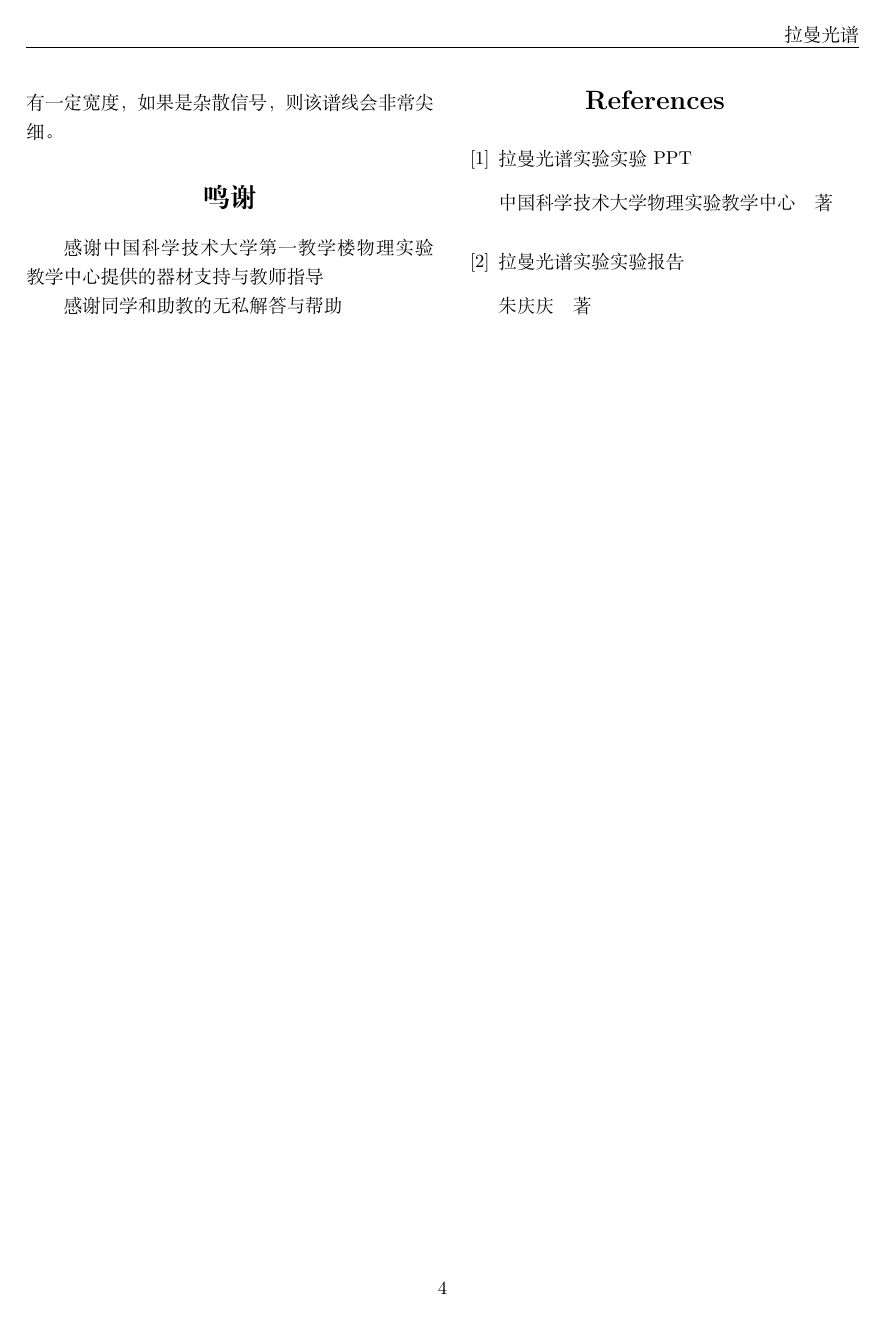
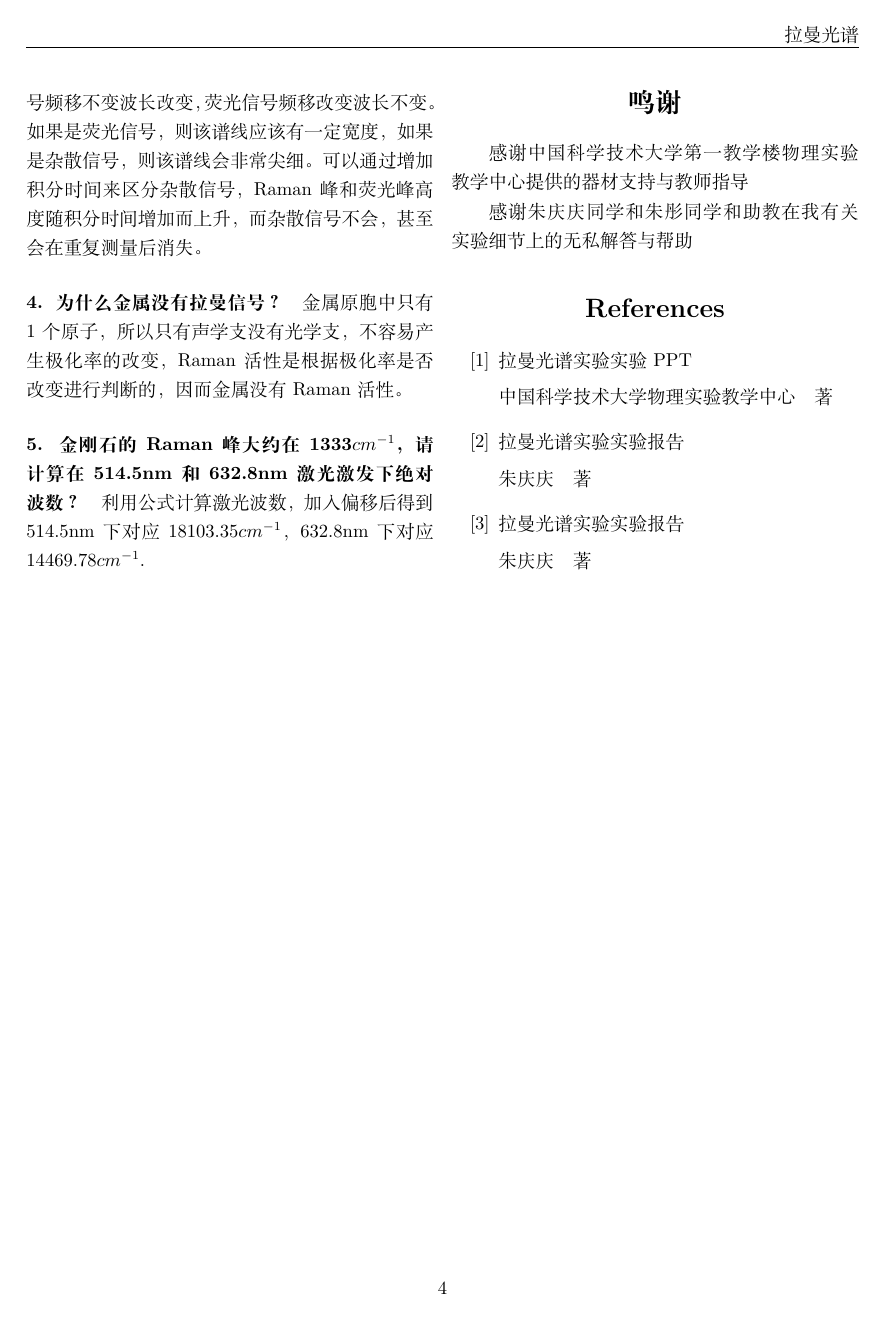
Before and after one commit to UmataHasrick/College_Physics_Experiment_V_Report, a LaTeX document (拉曼光谱/拉曼光谱.tex): page 4 of 4. Compiled offline with XeLaTeX.

Commit message:
Modifying the extra problem part for the experiment report.

```diff
--- a/拉曼光谱/拉曼光谱.tex
+++ b/拉曼光谱/拉曼光谱.tex
@@ -151,13 +151,25 @@
 
 		\paragraph{3. 如何判断测试峰是Raman信号还是荧光信号还是杂散信号？}
 
-		如果是荧光信号，则该谱线应该有一定宽度，如果是杂散信号，则该谱线会非常尖细。
+		选择不同激发波长，Raman信号频移不变波长改变，荧光信号频移改变波长不变。如果是荧光信号，则该谱线应该有一定宽度，如果是杂散信号，则该谱线会非常尖细。可以通过增加积分时
+		间来区分杂散信号，Raman峰和荧光峰⾼度随积分时间增加⽽上升，⽽杂散信号不会，甚⾄
+		会在重复测量后消失。
+
+		\paragraph{4. 为什么金属没有拉曼信号？}
+
+		金属原胞中只有1个原子，所以只有声学支没有光学支，不容易产生极化率的改变，
+		Raman活性是根据极化率是否改变进行判断的，因而金属没有Raman活性。
+
+		\paragraph{5. 金刚石的Raman峰大约在1333$cm^{-1}$，请计算在514.5nm和632.8nm激光激发下绝对波数？}
+
+		利用公式计算激光波数，加入偏移后得到514.5nm下对应18103.35$cm^{-1}$，632.8nm下对应14469.78$cm^{-1}$.
+
 
 		\section*{鸣谢}
 		感谢中国科学技术大学第一教学楼 物理实验教学中心提供的器材支持与教师指导
 
 
-		感谢同学和助教的无私解答与帮助
+		感谢朱庆庆同学和朱彤同学和助教在我有关实验细节上的无私解答与帮助
 
 
 		\begin{thebibliography}{100}%此处数字为最多可添加的参考文献数量
@@ -170,6 +182,10 @@
 
 			朱庆庆\quad 著
 
+			\bibitem{article2}拉曼光谱实验 实验报告
+
+			朱庆庆\quad 著
+
 		\end{thebibliography}
 
 	\end{multicols}
```
Also changed, not shown: 拉曼光谱/拉曼光谱.pdf, 拉曼光谱/拉曼光谱.tex (2 more changed lines).
